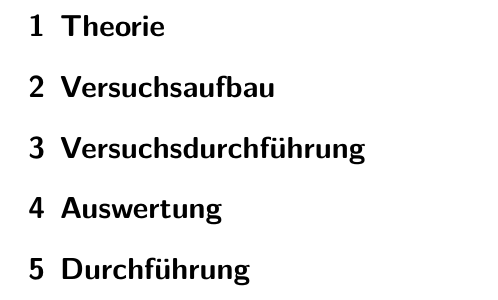
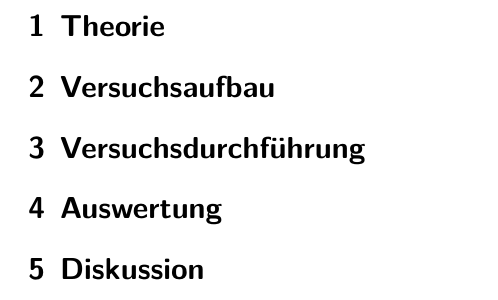
Before and after one commit to paul-stoerbrock/Praktikum, a LaTeX paper (V353/V353.tex): part of page 3 of 3, cut so that both start at the same text. Compiled offline with XeLaTeX.

Commit message:
correct section name to 'Disskusion'

```diff
--- a/V353/V353.tex
+++ b/V353/V353.tex
@@ -24,5 +24,5 @@
 \section{Versuchsaufbau}
 \section{Versuchsdurchführung}
 \section{Auswertung}
-\section{Durchführung}
+\section{Diskussion}
 \end{document}
```
